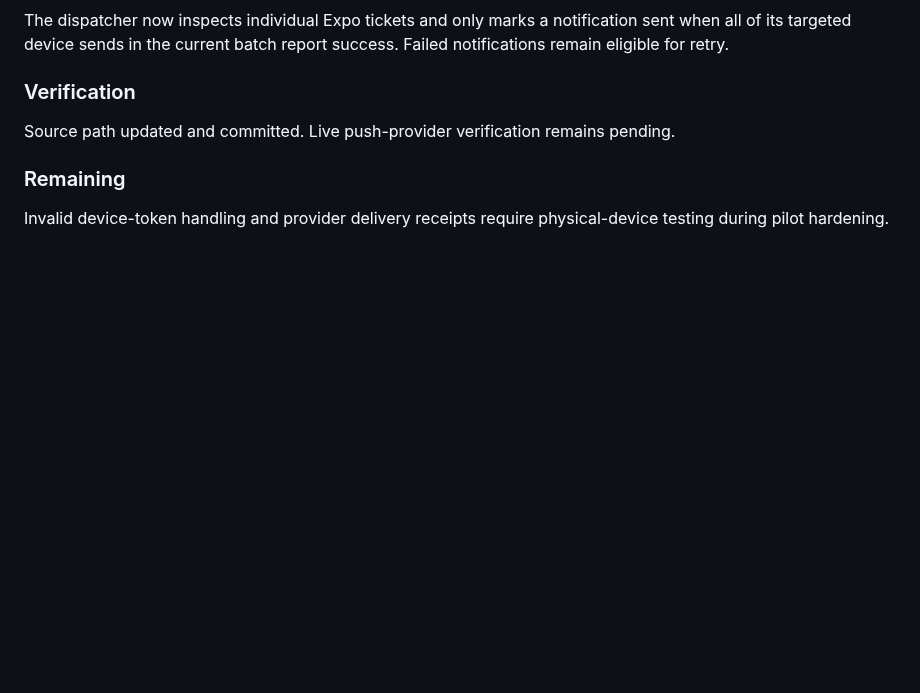
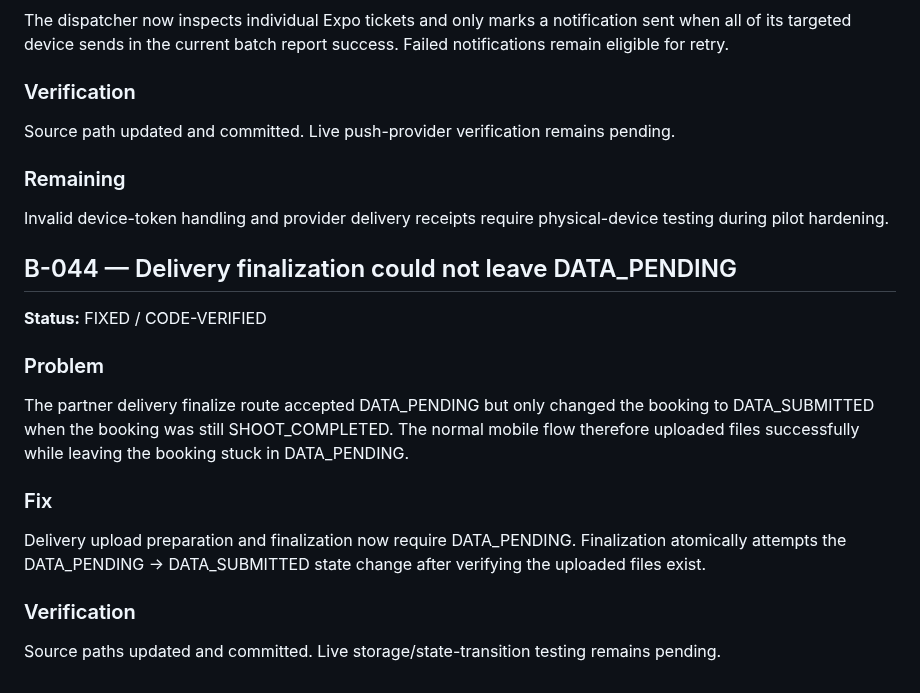
Before and after one commit to thesmfstudios-cloud/Pickolo-Studio, a Markdown page: docs/BUG_LOG.md, the part around the change. GitHub-like rendering; blank space fills up the shorter version.

Commit message:
docs: record delivery finalization state fix

```diff
--- a/docs/BUG_LOG.md
+++ b/docs/BUG_LOG.md
@@ -495,3 +495,16 @@ Source path updated and committed. Live push-provider verification remains pendi
 
 ### Remaining
 Invalid device-token handling and provider delivery receipts require physical-device testing during pilot hardening.
+
+
+## B-044 — Delivery finalization could not leave DATA_PENDING
+**Status:** FIXED / CODE-VERIFIED
+
+### Problem
+The partner delivery finalize route accepted DATA_PENDING but only changed the booking to DATA_SUBMITTED when the booking was still SHOOT_COMPLETED. The normal mobile flow therefore uploaded files successfully while leaving the booking stuck in DATA_PENDING.
+
+### Fix
+Delivery upload preparation and finalization now require DATA_PENDING. Finalization atomically attempts the DATA_PENDING → DATA_SUBMITTED state change after verifying the uploaded files exist.
+
+### Verification
+Source paths updated and committed. Live storage/state-transition testing remains pending.
```
